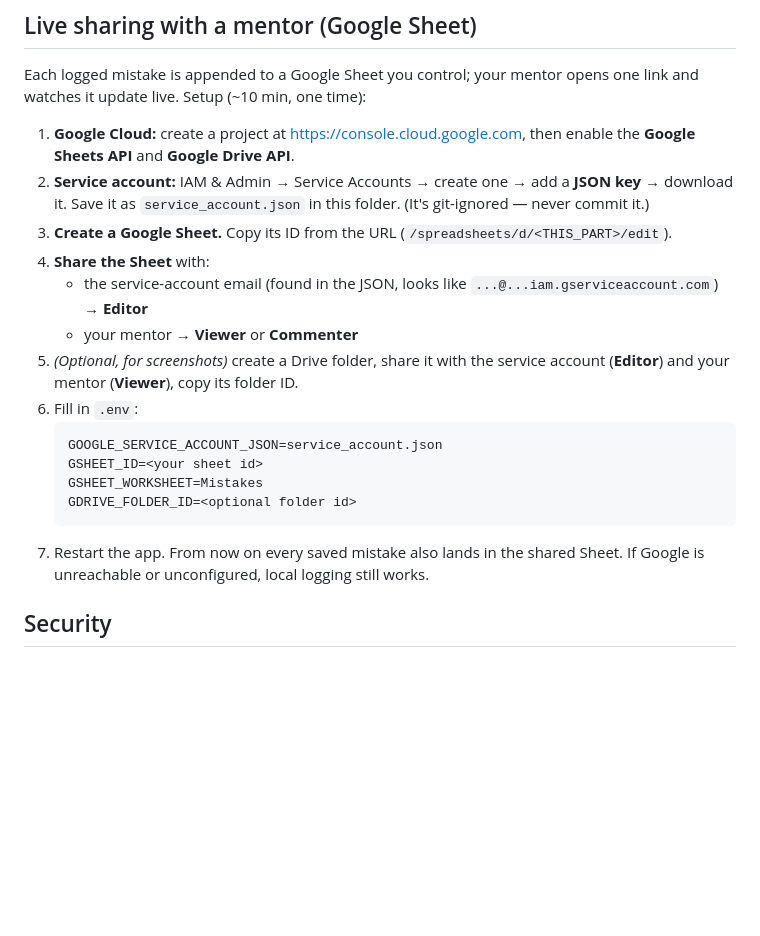
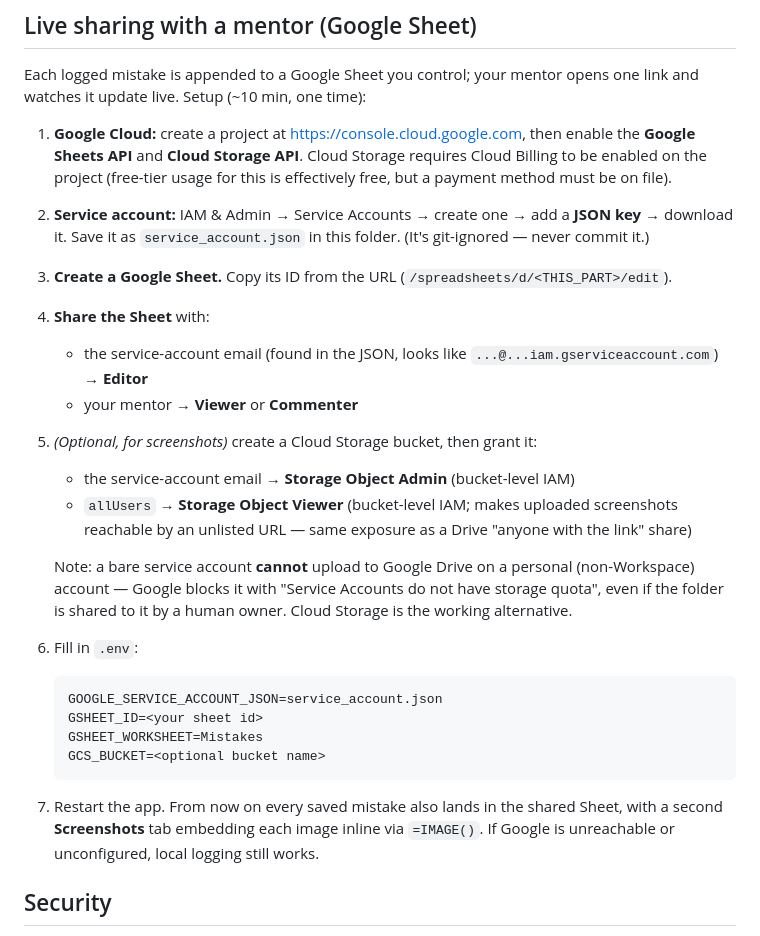
Before and after one commit to SilverCoin256/sat-mistake-tracker, a Markdown page: README.md, the part around the change. Rendered like a GitHub page; blank space fills up the shorter version.

Commit message:
docs: update live-sharing setup for Cloud Storage, not Drive

````diff
--- a/README.md
+++ b/README.md
@@ -52,7 +52,9 @@ Each logged mistake is appended to a Google Sheet you control; your mentor opens
 one link and watches it update live. Setup (~10 min, one time):
 
 1. **Google Cloud:** create a project at <https://console.cloud.google.com>,
-   then enable the **Google Sheets API** and **Google Drive API**.
+   then enable the **Google Sheets API** and **Cloud Storage API**. Cloud
+   Storage requires Cloud Billing to be enabled on the project (free-tier
+   usage for this is effectively free, but a payment method must be on file).
 2. **Service account:** IAM & Admin → Service Accounts → create one → add a
    **JSON key** → download it. Save it as `service_account.json` in this folder.
    (It's git-ignored — never commit it.)
@@ -62,17 +64,27 @@ one link and watches it update live. Setup (~10 min, one time):
    - the service-account email (found in the JSON, looks like
      `...@...iam.gserviceaccount.com`) → **Editor**
    - your mentor → **Viewer** or **Commenter**
-5. *(Optional, for screenshots)* create a Drive folder, share it with the
-   service account (**Editor**) and your mentor (**Viewer**), copy its folder ID.
+5. *(Optional, for screenshots)* create a Cloud Storage bucket, then grant it:
+   - the service-account email → **Storage Object Admin** (bucket-level IAM)
+   - `allUsers` → **Storage Object Viewer** (bucket-level IAM; makes uploaded
+     screenshots reachable by an unlisted URL — same exposure as a Drive
+     "anyone with the link" share)
+
+   Note: a bare service account **cannot** upload to Google Drive on a
+   personal (non-Workspace) account — Google blocks it with "Service
+   Accounts do not have storage quota", even if the folder is shared to it
+   by a human owner. Cloud Storage is the working alternative.
 6. Fill in `.env`:
    ```
    GOOGLE_SERVICE_ACCOUNT_JSON=service_account.json
    GSHEET_ID=<your sheet id>
    GSHEET_WORKSHEET=Mistakes
-   GDRIVE_FOLDER_ID=<optional folder id>
+   GCS_BUCKET=<optional bucket name>
    ```
 7. Restart the app. From now on every saved mistake also lands in the shared
-   Sheet. If Google is unreachable or unconfigured, local logging still works.
+   Sheet, with a second **Screenshots** tab embedding each image inline via
+   `=IMAGE()`. If Google is unreachable or unconfigured, local logging still
+   works.
 
 ## Security
 
````
